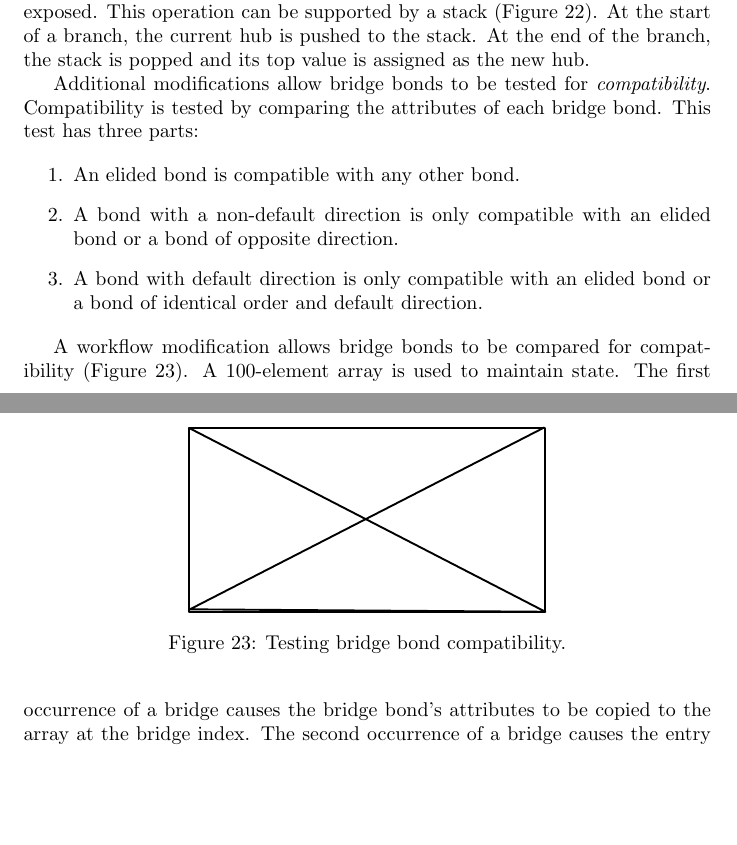
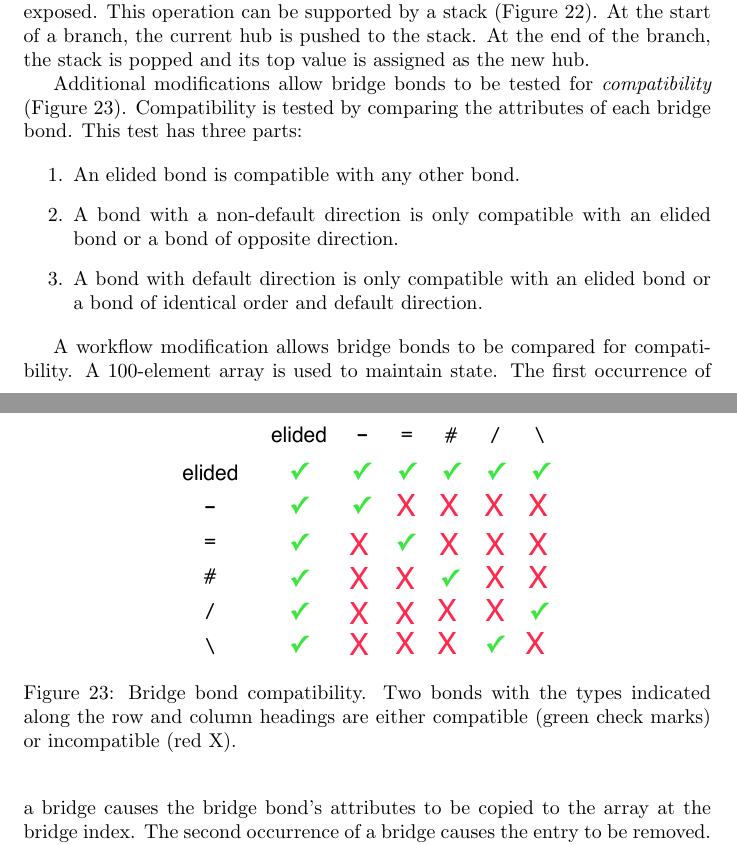
Before and after one commit to metamolecular/balsadoc, a LaTeX document (manuscript.tex): two parts of pages 29 and 30 of 47, joined at a grey line, cut so that both start at the same text, the shorter picture padded with empty space. Compiled offline with pdfLaTeX.

Commit message:
Adds figure for bridge bonds compatibility. Closes #19

```diff
--- a/manuscript.tex
+++ b/manuscript.tex
@@ -698,7 +698,7 @@ The presence of a branch adds some nuances over a union. The leading open parent
     \label{fig:stack}
 \end{figure}
 
-Additional modifications allow bridge bonds to be tested for \textit{compatibility}. Compatibility is tested by comparing the attributes of each bridge bond. This test has three parts:
+Additional modifications allow bridge bonds to be tested for \textit{compatibility} (Figure~\ref{fig:bridge-bond-compatibility}). Compatibility is tested by comparing the attributes of each bridge bond. This test has three parts:
 
 \begin{enumerate}
     \item An elided bond is compatible with any other bond.
@@ -706,13 +706,13 @@ Additional modifications allow bridge bonds to be tested for \textit{compatibili
     \item A bond with default direction is only compatible with an elided bond or a bond of identical order and default direction.
 \end{enumerate}
 
-A workflow modification allows bridge bonds to be compared for compatibility (Figure~\ref{fig:testing-bridge-bond-compatibility}). A 100-element array is used to maintain state. The first occurrence of a bridge causes the bridge bond's attributes to be copied to the array at the bridge index. The second occurrence of a bridge causes the entry to be removed. The attributes stored in the entry are then compared with those of the current bridge bond. If the two sets of attributes are incompatible, an error must be reported.
+A workflow modification allows bridge bonds to be compared for compatibility. A 100-element array is used to maintain state. The first occurrence of a bridge causes the bridge bond's attributes to be copied to the array at the bridge index. The second occurrence of a bridge causes the entry to be removed. The attributes stored in the entry are then compared with those of the current bridge bond. If the two sets of attributes are incompatible, an error must be reported.
 
 \begin{figure}
     \centering
-    \includegraphics{filler}
-    \caption{Testing bridge bond compatibility.}
-    \label{fig:testing-bridge-bond-compatibility}
+    \includegraphics[width=\columnwidth]{brdige-bond-compatibility.pdf}
+    \caption{Bridge bond compatibility. Two bonds with the types indicated along the row and column headings are either compatible (green check marks) or incompatible (red X).}
+    \label{fig:bridge-bond-compatibility}
 \end{figure}
 
 An elided bond is compatible with any other bond (Rule 1). Unless both bridge bonds are elided, however, the presence of compatible but unmatched bridge bonds could interfere with atom-centered computations. One solution is to set the attributes of the elided bridge bond explicitly. The array used for compatibility testing can be re-used to set the attributes of an unmatched bridge bond pair.
```
Also changed, not shown: assets/images/brdige-bond-compatibility.pdf (added), 1 other file.
